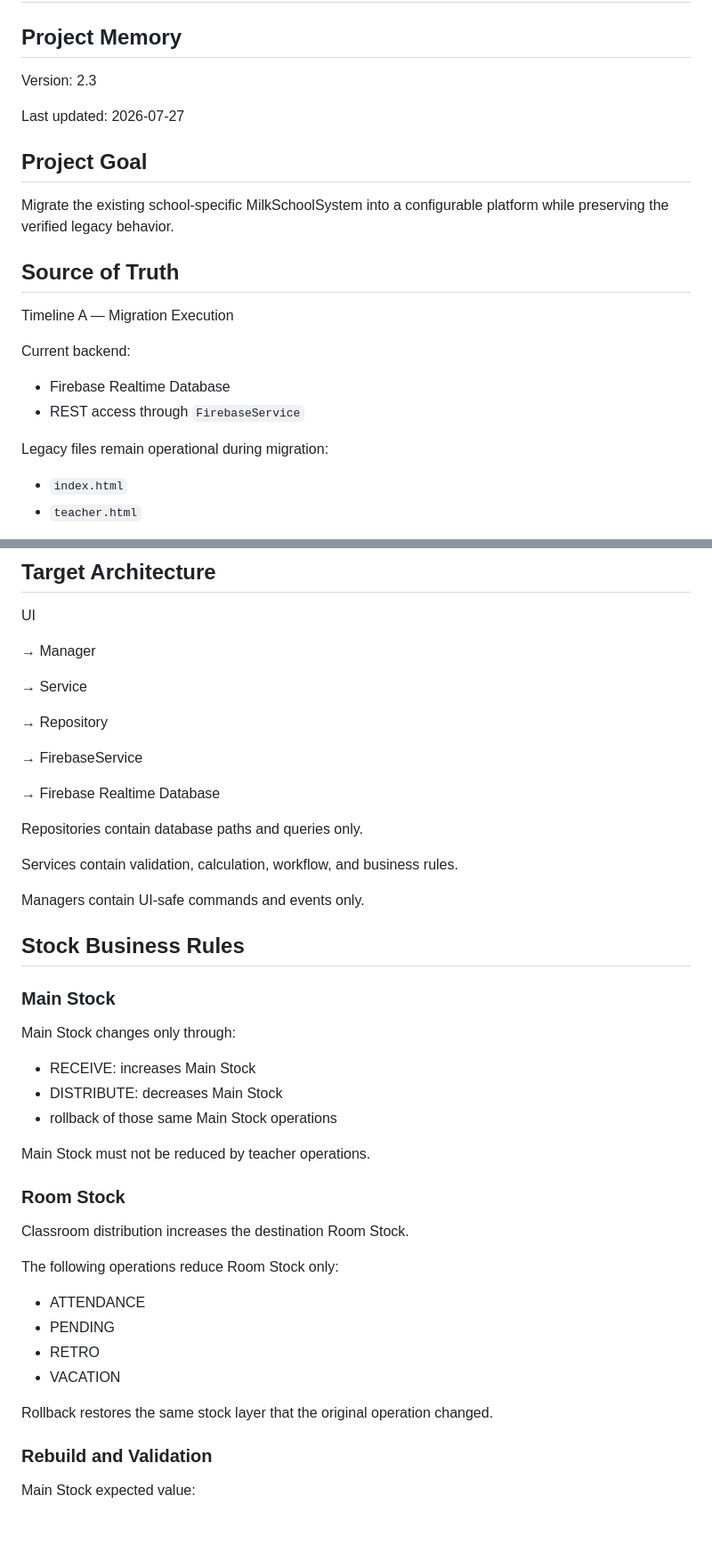
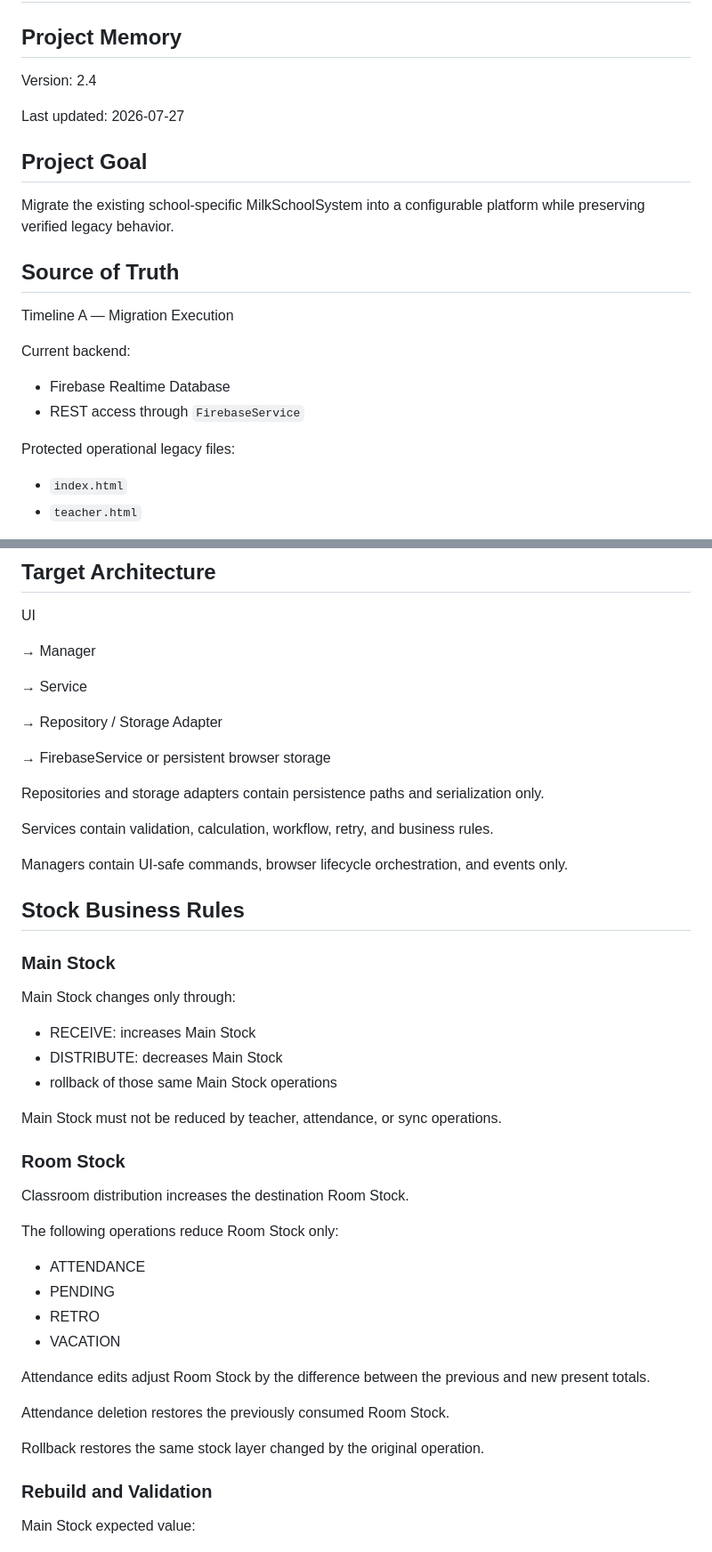
Before and after one commit to possible25672024-tech/MilkSchoolSystem-V2, a Markdown page: docs/PROJECT_MEMORY.md, 2 parts joined by grey strips. Shown at 89% size. Drawn GitHub-style; blank space fills up the shorter version.

```diff
--- a/docs/PROJECT_MEMORY.md
+++ b/docs/PROJECT_MEMORY.md
@@ -2,13 +2,13 @@
 
 ## Project Memory
 
-Version: 2.3
+Version: 2.4
 
 Last updated: 2026-07-27
 
 ## Project Goal
 
-Migrate the existing school-specific MilkSchoolSystem into a configurable platform while preserving the verified legacy behavior.
+Migrate the existing school-specific MilkSchoolSystem into a configurable platform while preserving verified legacy behavior.
 
 ## Source of Truth
 
@@ -19,7 +19,7 @@ Current backend:
 - Firebase Realtime Database
 - REST access through `FirebaseService`
 
-Legacy files remain operational during migration:
+Protected operational legacy files:
 
 - `index.html`
 - `teacher.html`
@@ -36,17 +36,15 @@ UI
 
 → Service
 
-→ Repository
+→ Repository / Storage Adapter
 
-→ FirebaseService
+→ FirebaseService or persistent browser storage
 
-→ Firebase Realtime Database
+Repositories and storage adapters contain persistence paths and serialization only.
 
-Repositories contain database paths and queries only.
+Services contain validation, calculation, workflow, retry, and business rules.
 
-Services contain validation, calculation, workflow, and business rules.
-
-Managers contain UI-safe commands and events only.
+Managers contain UI-safe commands, browser lifecycle orchestration, and events only.
 
 ## Stock Business Rules
 
@@ -58,7 +56,7 @@ Main Stock changes only through:
 - DISTRIBUTE: decreases Main Stock
 - rollback of those same Main Stock operations
 
-Main Stock must not be reduced by teacher operations.
+Main Stock must not be reduced by teacher, attendance, or sync operations.
 
 ### Room Stock
 
@@ -71,7 +69,11 @@ The following operations reduce Room Stock only:
 - RETRO
 - VACATION
 
-Rollback restores the same stock layer that the original operation changed.
+Attendance edits adjust Room Stock by the difference between the previous and new present totals.
+
+Attendance deletion restores the previously consumed Room Stock.
+
+Rollback restores the same stock layer changed by the original operation.
 
 ### Rebuild and Validation
 
```
Also changed, not shown: other parts of docs/PROJECT_MEMORY.md (+47 -35 lines).
